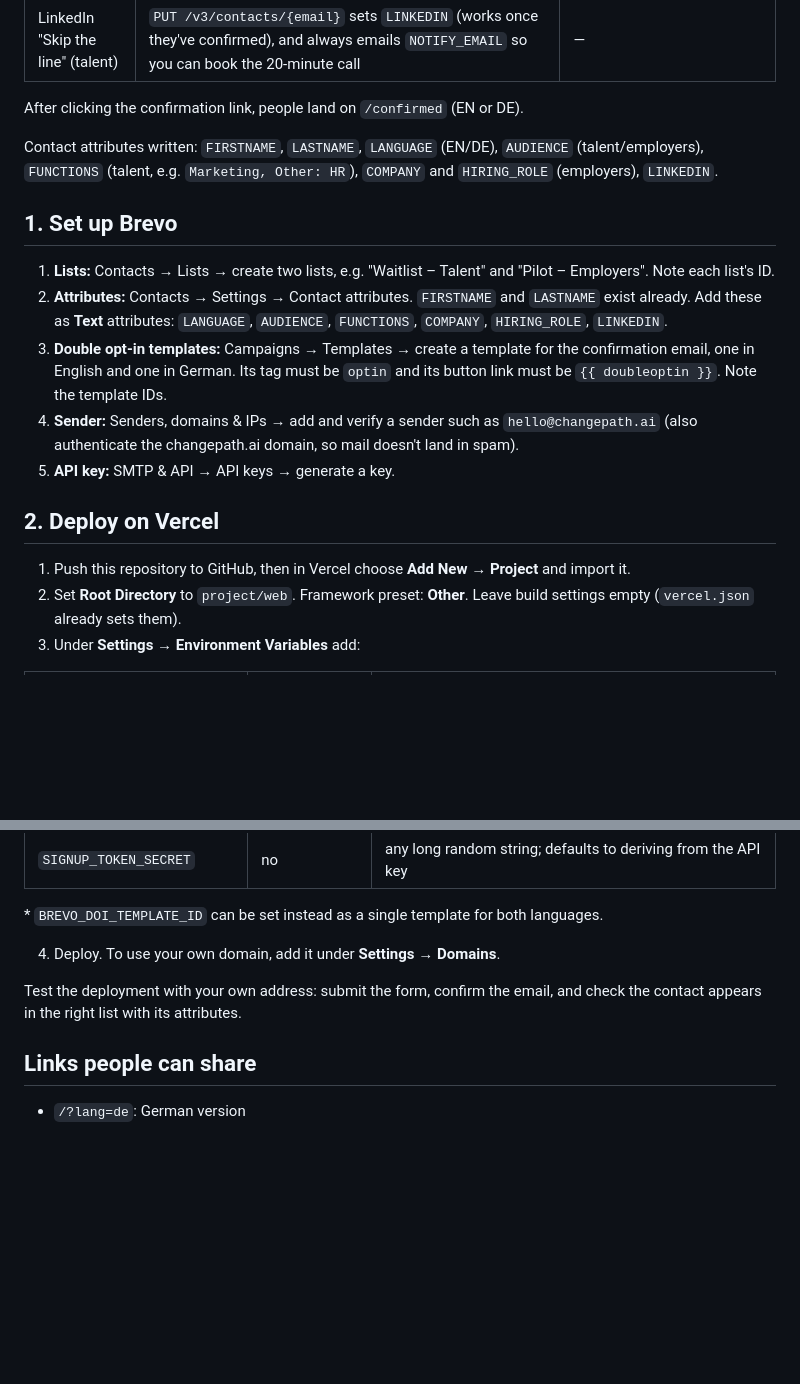
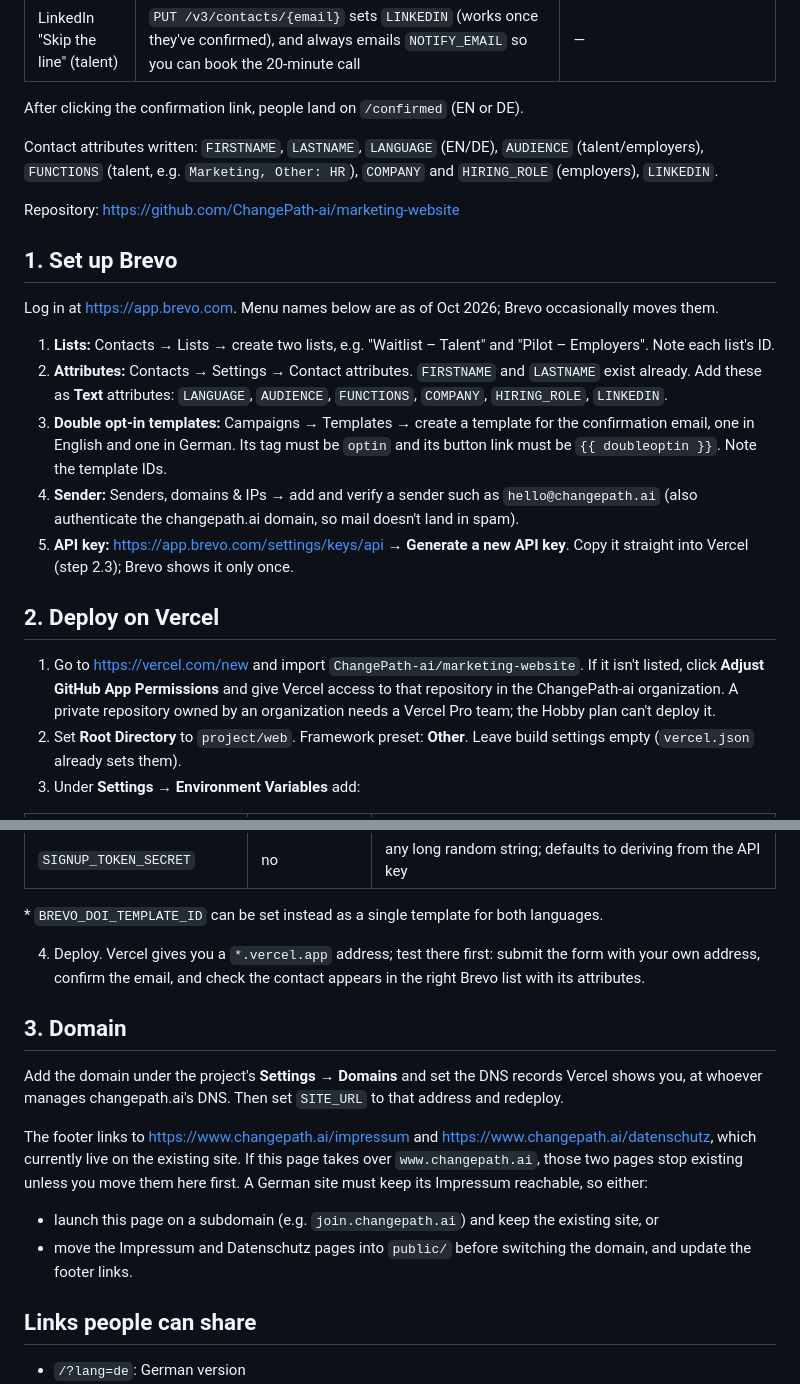
Before and after one commit to ChangePath-ai/marketing-website, a Markdown page: project/web/README.md, 2 parts joined by grey strips. Rendered like a GitHub page; blank space fills up the shorter version.

Commit message:
Update deploy guide for ChangePath-ai repo, Vercel and Brevo links
Co-Authored-By: Claude Opus 5.5 <noreply@anthropic.com>
Claude-Session: https://claude.ai/code/session_01RZGQeoKehaFr2aNdt1v8dv

```diff
--- a/project/web/README.md
+++ b/project/web/README.md
@@ -23,17 +23,21 @@ After clicking the confirmation link, people land on `/confirmed` (EN or DE).
 
 Contact attributes written: `FIRSTNAME`, `LASTNAME`, `LANGUAGE` (EN/DE), `AUDIENCE` (talent/employers), `FUNCTIONS` (talent, e.g. `Marketing, Other: HR`), `COMPANY` and `HIRING_ROLE` (employers), `LINKEDIN`.
 
+Repository: https://github.com/ChangePath-ai/marketing-website
+
 ## 1. Set up Brevo
+
+Log in at https://app.brevo.com. Menu names below are as of Oct 2026; Brevo occasionally moves them.
 
 1. **Lists:** Contacts → Lists → create two lists, e.g. "Waitlist – Talent" and "Pilot – Employers". Note each list's ID.
 2. **Attributes:** Contacts → Settings → Contact attributes. `FIRSTNAME` and `LASTNAME` exist already. Add these as **Text** attributes: `LANGUAGE`, `AUDIENCE`, `FUNCTIONS`, `COMPANY`, `HIRING_ROLE`, `LINKEDIN`.
 3. **Double opt-in templates:** Campaigns → Templates → create a template for the confirmation email, one in English and one in German. Its tag must be `optin` and its button link must be `{{ doubleoptin }}`. Note the template IDs.
 4. **Sender:** Senders, domains & IPs → add and verify a sender such as `hello@changepath.ai` (also authenticate the changepath.ai domain, so mail doesn't land in spam).
-5. **API key:** SMTP & API → API keys → generate a key.
+5. **API key:** https://app.brevo.com/settings/keys/api → **Generate a new API key**. Copy it straight into Vercel (step 2.3); Brevo shows it only once.
 
 ## 2. Deploy on Vercel
 
-1. Push this repository to GitHub, then in Vercel choose **Add New → Project** and import it.
+1. Go to https://vercel.com/new and import `ChangePath-ai/marketing-website`. If it isn't listed, click **Adjust GitHub App Permissions** and give Vercel access to that repository in the ChangePath-ai organization. A private repository owned by an organization needs a Vercel Pro team; the Hobby plan can't deploy it.
 2. Set **Root Directory** to `project/web`. Framework preset: **Other**. Leave build settings empty (`vercel.json` already sets them).
 3. Under **Settings → Environment Variables** add:
 
@@ -53,9 +57,16 @@ Contact attributes written: `FIRSTNAME`, `LASTNAME`, `LANGUAGE` (EN/DE), `AUDIEN
 
 \* `BREVO_DOI_TEMPLATE_ID` can be set instead as a single template for both languages.
 
-4. Deploy. To use your own domain, add it under **Settings → Domains**.
+4. Deploy. Vercel gives you a `*.vercel.app` address; test there first: submit the form with your own address, confirm the email, and check the contact appears in the right Brevo list with its attributes.
 
-Test the deployment with your own address: submit the form, confirm the email, and check the contact appears in the right list with its attributes.
+## 3. Domain
+
+Add the domain under the project's **Settings → Domains** and set the DNS records Vercel shows you, at whoever manages changepath.ai's DNS. Then set `SITE_URL` to that address and redeploy.
+
+The footer links to https://www.changepath.ai/impressum and https://www.changepath.ai/datenschutz, which currently live on the existing site. If this page takes over `www.changepath.ai`, those two pages stop existing unless you move them here first. A German site must keep its Impressum reachable, so either:
+
+- launch this page on a subdomain (e.g. `join.changepath.ai`) and keep the existing site, or
+- move the Impressum and Datenschutz pages into `public/` before switching the domain, and update the footer links.
 
 ## Links people can share
 
```
